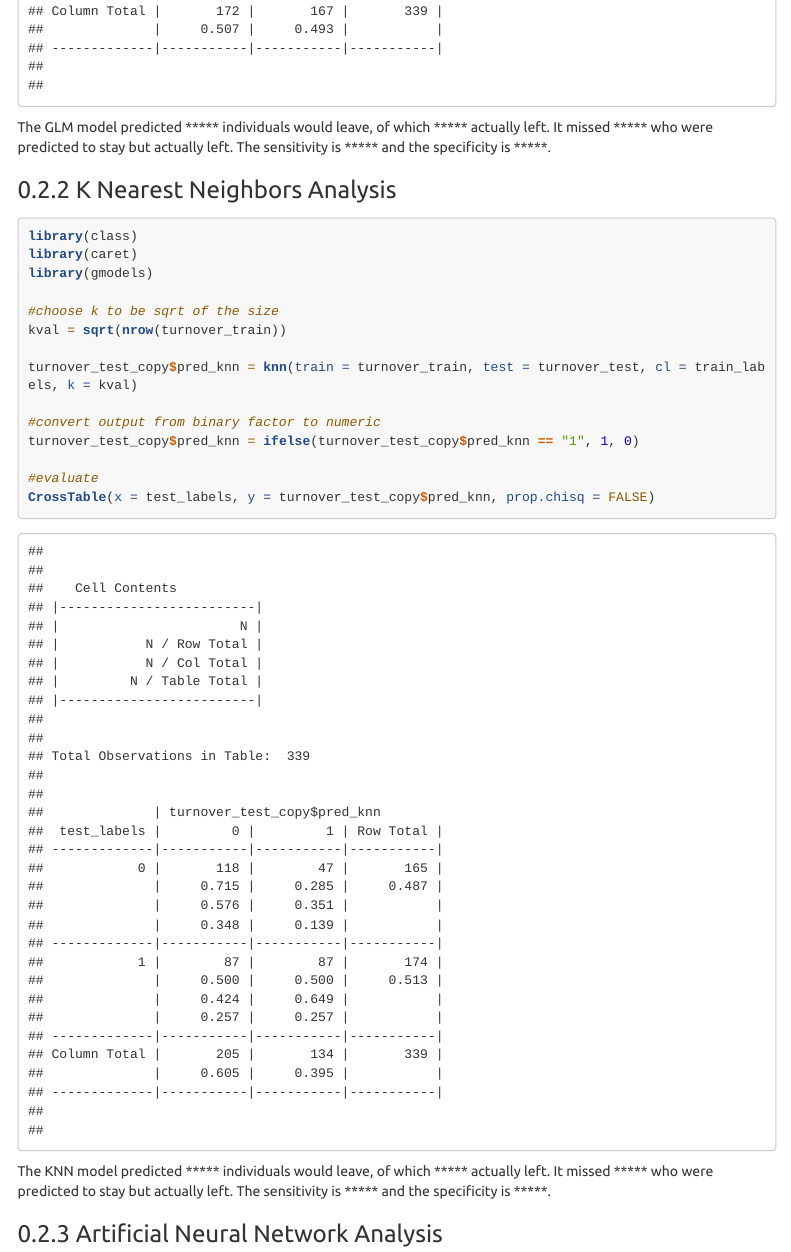
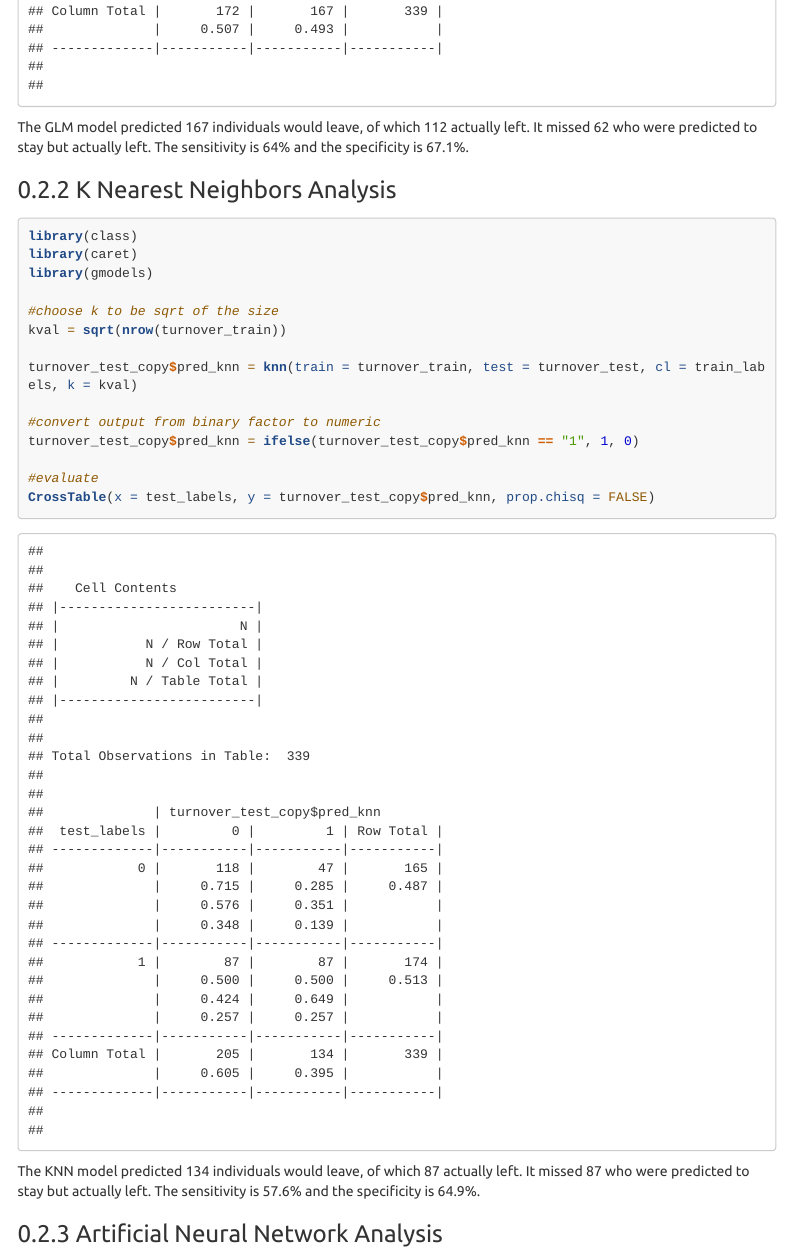
Before and after one commit to vincentdee/Group-Project-2, an R Markdown document (Deliverable#2.Rmd): the page in a window 1100 px wide, from 5700 px down. Rendered offline with R 4.5, knitr and Pandoc, with nearby package versions; some code elsewhere in the file could not run offline; menus at the side of the page are left out; long lines of code are wrapped; common packages that the code uses without loading them are loaded.

Commit message:
added numbers

````diff
--- a/Deliverable#2.Rmd
+++ b/Deliverable#2.Rmd
@@ -103,7 +103,7 @@ turnover_test_copy$pred_glm = ifelse(turnover_test_copy$pred_glm >= 0.5, 1, 0)
 CrossTable(x = test_labels, y = turnover_test_copy$pred_glm, prop.chisq = FALSE)
 
 ```
-The GLM model predicted ***** individuals would leave, of which ***** actually left. It missed ***** who were predicted to stay but actually left. The sensitivity is ***** and the specificity is *****.
+The GLM model predicted 167 individuals would leave, of which 112 actually left. It missed 62 who were predicted to stay but actually left. The sensitivity is 64% and the specificity is 67.1%.
 
 ### K Nearest Neighbors Analysis
 ```{r}
@@ -122,7 +122,7 @@ turnover_test_copy$pred_knn = ifelse(turnover_test_copy$pred_knn == "1", 1, 0)
 #evaluate
 CrossTable(x = test_labels, y = turnover_test_copy$pred_knn, prop.chisq = FALSE)
 ```
-The KNN model predicted ***** individuals would leave, of which ***** actually left. It missed ***** who were predicted to stay but actually left. The sensitivity is ***** and the specificity is *****.
+The KNN model predicted 134 individuals would leave, of which 87 actually left. It missed 87 who were predicted to stay but actually left. The sensitivity is 57.6% and the specificity is 64.9%.
 
 ### Artificial Neural Network Analysis
 ```{r}
````
Also changed, not shown: Deliverable#2.Rmd (4 more changed lines).
